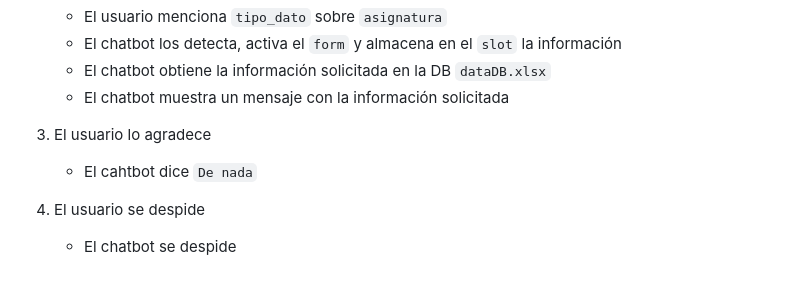
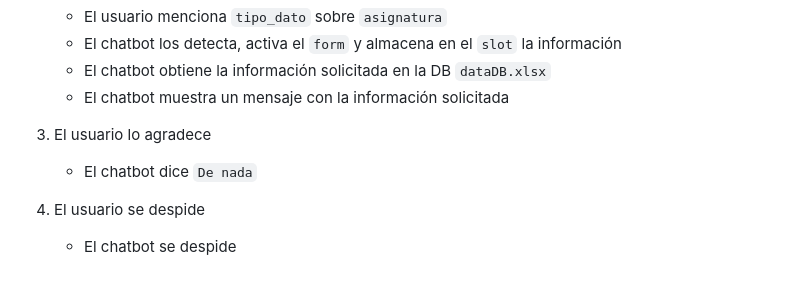
Before and after one commit to Alumno420/rasa-chatbot, a Markdown page: README.md, the part around the change. Drawn GitHub-style.

```diff
--- a/README.md
+++ b/README.md
@@ -74,7 +74,7 @@ Viajar dentro del directorio del repositorio y ejecutar:
 	- El chatbot muestra un mensaje con la información solicitada
 
 3. El usuario lo agradece
-	- El cahtbot dice `De nada`
+	- El chatbot dice `De nada`
 
 4. El usuario se despide
 	- El chatbot se despide
```
